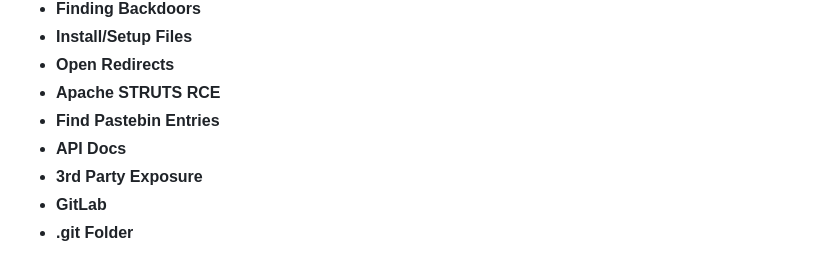
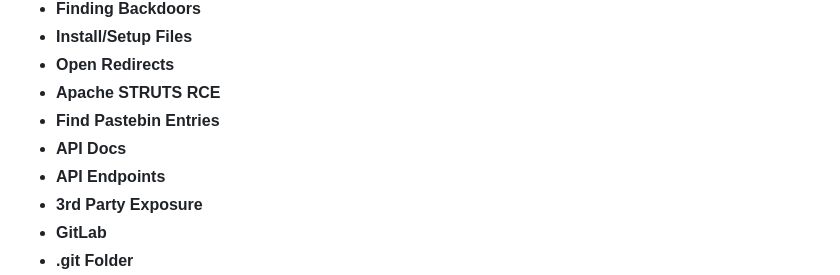
Before and after one commit to dorkengine/dorkengine.github.io, a Markdown page: README.md, the part around the change. GitHub-like rendering.

```diff
--- a/README.md
+++ b/README.md
@@ -49,6 +49,7 @@ Dork Engine is a web-based tool designed to facilitate advanced search queries,
 - **Apache STRUTS RCE**
 - **Find Pastebin Entries**
 - **API Docs**
+- **API Endpoints**
 - **3rd Party Exposure**
 - **GitLab**
 - **.git Folder**
```
